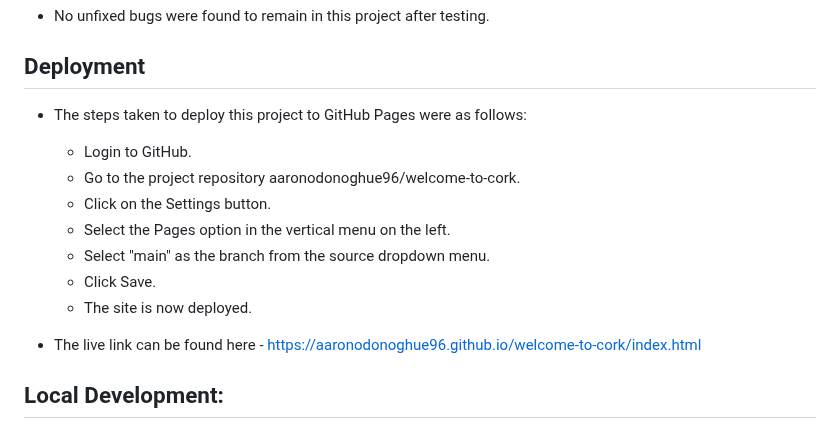
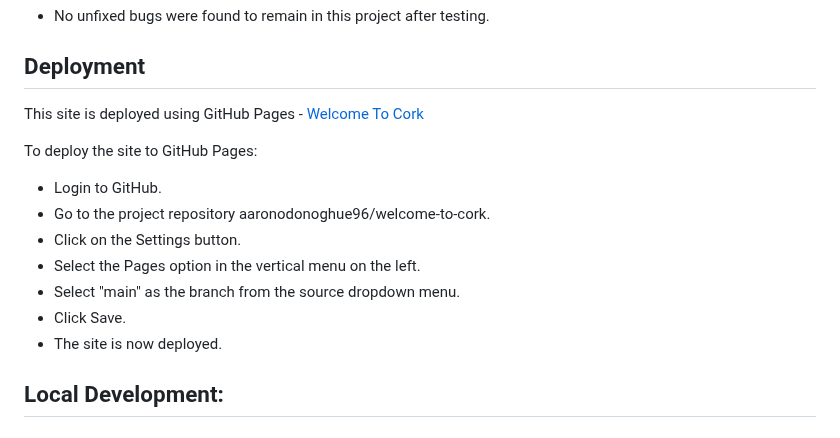
Before and after one commit to aaronodonoghue96/welcome-to-cork, a Markdown page: README.md, the part around the change. GitHub-like rendering.

Commit message:
Update deployment section

```diff
--- a/README.md
+++ b/README.md
@@ -120,7 +120,9 @@ Colour contrast was also checked for all pages using [WebAIM Contrast Checker](h
 
 ## Deployment
 
-- The steps taken to deploy this project to GitHub Pages were as follows:
+This site is deployed using GitHub Pages - [Welcome To Cork](https://aaronodonoghue96.github.io/welcome-to-cork/index.html)
+
+To deploy the site to GitHub Pages:
   - Login to GitHub.
   - Go to the project repository aaronodonoghue96/welcome-to-cork.
   - Click on the Settings button.
@@ -128,8 +130,6 @@ Colour contrast was also checked for all pages using [WebAIM Contrast Checker](h
   - Select "main" as the branch from the source dropdown menu.
   - Click Save.
   - The site is now deployed.
-
-- The live link can be found here - https://aaronodonoghue96.github.io/welcome-to-cork/index.html
 
 ## Local Development:
 
```
